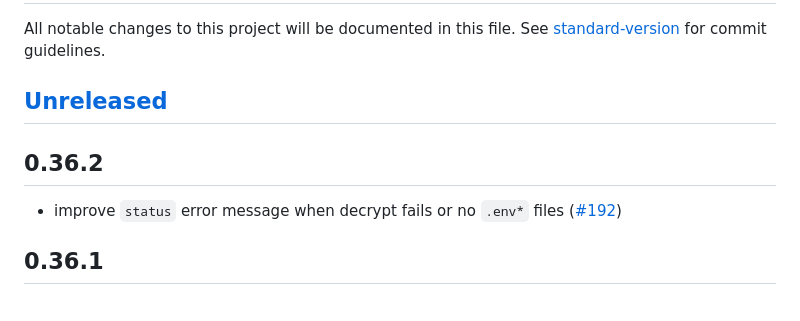
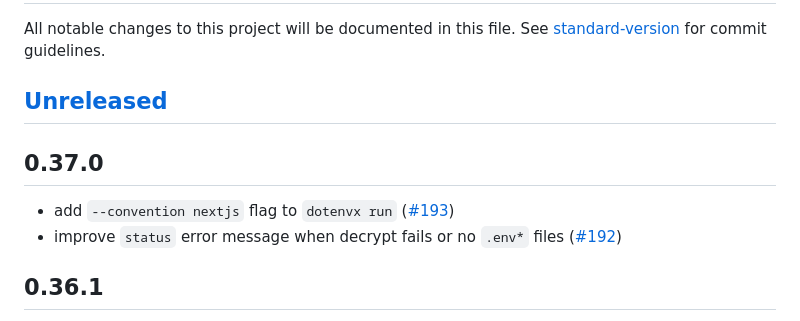
Before and after one commit to dotenvx/dotenvx, a Markdown page: CHANGELOG.md, the part around one of its changes. Rendered like a GitHub page.

Commit message:
changelog 🪵

```diff
--- a/CHANGELOG.md
+++ b/CHANGELOG.md
@@ -6,6 +6,7 @@ All notable changes to this project will be documented in this file. See [standa
 
-## 0.36.2
+## 0.37.0
 
+* add `--convention nextjs` flag to `dotenvx run` ([#193](https://github.com/dotenvx/dotenvx/pull/193))
 * improve `status` error message when decrypt fails or no `.env*` files ([#192](https://github.com/dotenvx/dotenvx/pull/192))
 
 ## 0.36.1
```
Also changed, not shown: other parts of CHANGELOG.md (+1 -1 lines).
